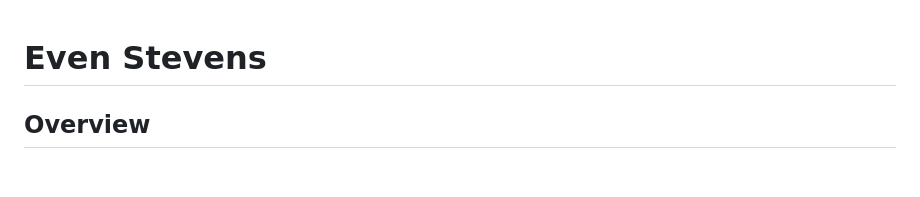
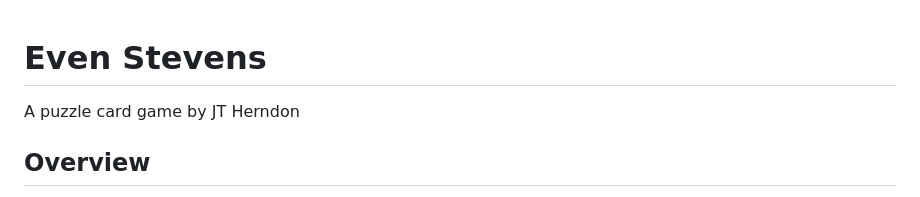
Before and after one commit to jherndon8/even-stevens-solver, a Markdown page: README.md, the part around the change. Drawn GitHub-style; blank space fills up the shorter version.

Commit message:
Add authorship

```diff
--- a/README.md
+++ b/README.md
@@ -1,5 +1,5 @@
 # Even Stevens
-
+A puzzle card game by JT Herndon
 ## Overview
 Even Stevens is a puzzle game designed for passing the time with some heavy thinking. It's like a sudoku puzzle in a deck of cards!
 Your main goal will be collecting perfectly even sets out of a hand of 7 cards. You win when you collect almost the whole deck and can predict what the last card is out of what's left.
```
